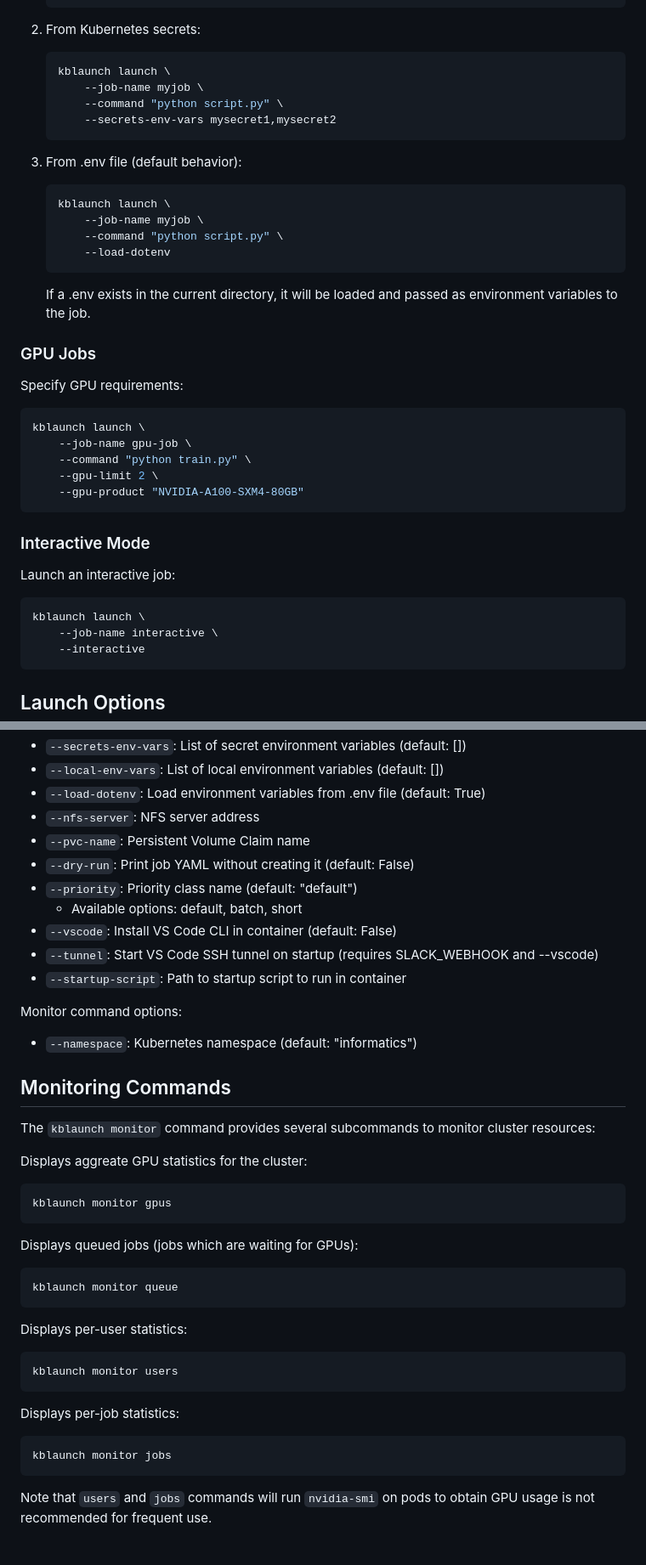
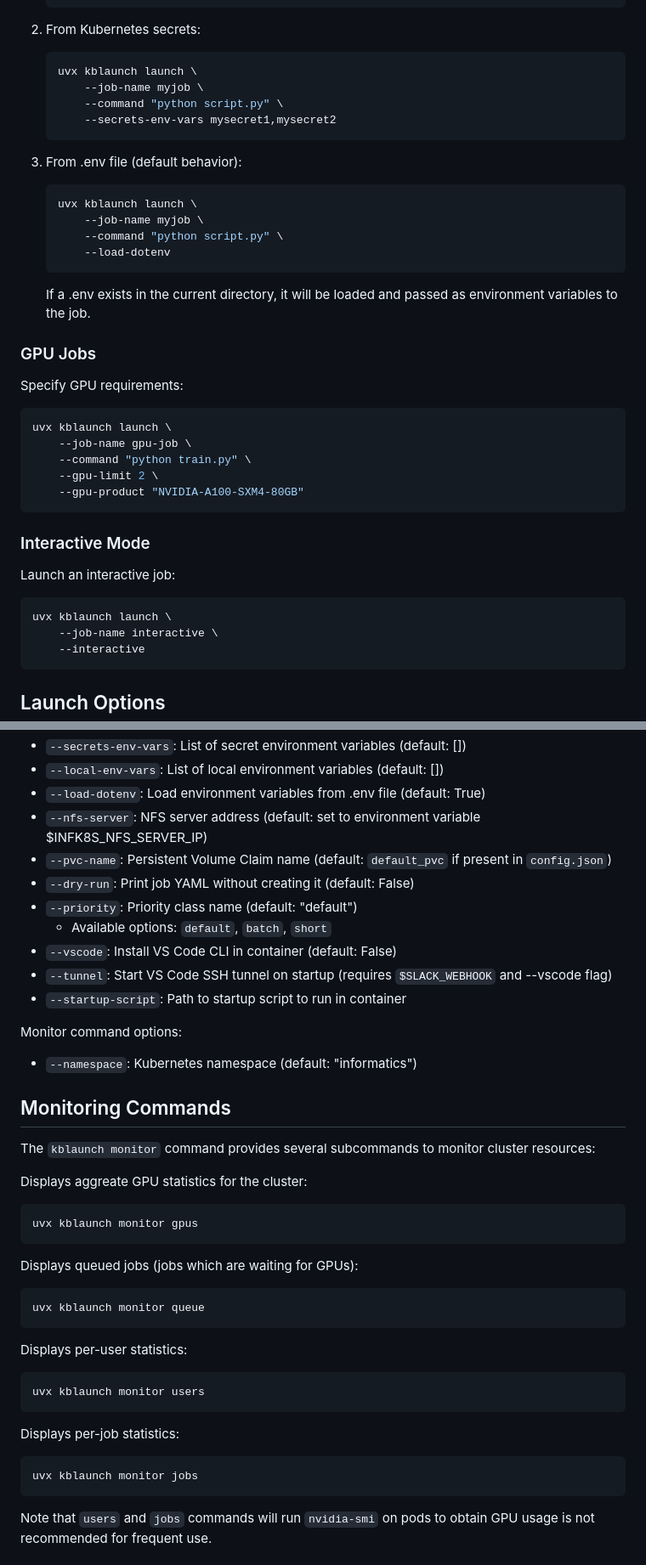
Before and after one commit to gautierdag/kblaunch, a Markdown page: README.md, 2 parts joined by grey strips. Shown at 85% size. Drawn GitHub-style.

````diff
--- a/README.md
+++ b/README.md
@@ -92,7 +92,7 @@ kblaunch launch
 2. From Kubernetes secrets:
 
     ```bash
-    kblaunch launch \
+    uvx kblaunch launch \
         --job-name myjob \
         --command "python script.py" \
         --secrets-env-vars mysecret1,mysecret2
@@ -101,7 +101,7 @@ kblaunch launch
 3. From .env file (default behavior):
 
     ```bash
-    kblaunch launch \
+    uvx kblaunch launch \
         --job-name myjob \
         --command "python script.py" \
         --load-dotenv
@@ -114,7 +114,7 @@ kblaunch launch
 Specify GPU requirements:
 
 ```bash
-kblaunch launch \
+uvx kblaunch launch \
     --job-name gpu-job \
     --command "python train.py" \
     --gpu-limit 2 \
@@ -126,7 +126,7 @@ kblaunch launch \
 Launch an interactive job:
 
 ```bash
-kblaunch launch \
+uvx kblaunch launch \
     --job-name interactive \
     --interactive
 ```
@@ -155,13 +155,13 @@ Launch command options:
 - `--secrets-env-vars`: List of secret environment variables (default: [])
 - `--local-env-vars`: List of local environment variables (default: [])
 - `--load-dotenv`: Load environment variables from .env file (default: True)
-- `--nfs-server`: NFS server address
-- `--pvc-name`: Persistent Volume Claim name
+- `--nfs-server`: NFS server address (default: set to environment variable $INFK8S_NFS_SERVER_IP)
+- `--pvc-name`: Persistent Volume Claim name (default: `default_pvc` if present in `config.json`)
 - `--dry-run`: Print job YAML without creating it (default: False)
 - `--priority`: Priority class name (default: "default")
-  - Available options: default, batch, short
+  - Available options: `default`, `batch`, `short`
 - `--vscode`: Install VS Code CLI in container (default: False)
-- `--tunnel`: Start VS Code SSH tunnel on startup (requires SLACK_WEBHOOK and --vscode)
+- `--tunnel`: Start VS Code SSH tunnel on startup (requires `$SLACK_WEBHOOK` and --vscode flag)
 - `--startup-script`: Path to startup script to run in container
 
 Monitor command options:
@@ -175,25 +175,25 @@ The `kblaunch monitor` command provides several subcommands to monitor cluster r
 Displays aggreate GPU statistics for the cluster:
 
 ```bash
-kblaunch monitor gpus
+uvx kblaunch monitor gpus
 ```
 
 Displays queued jobs (jobs which are waiting for GPUs):
 
 ```bash
-kblaunch monitor queue
+uvx kblaunch monitor queue
 ```
 
 Displays per-user statistics:
 
 ```bash
-kblaunch monitor users
+uvx kblaunch monitor users
 ```
 
 Displays per-job statistics:
 
 ```bash
-kblaunch monitor jobs
+uvx kblaunch monitor jobs
 ```
 
 Note that `users` and `jobs` commands will run `nvidia-smi` on pods to obtain GPU usage is not recommended for frequent use.
````
Also changed, not shown: other parts of README.md (+4 -4 lines).
